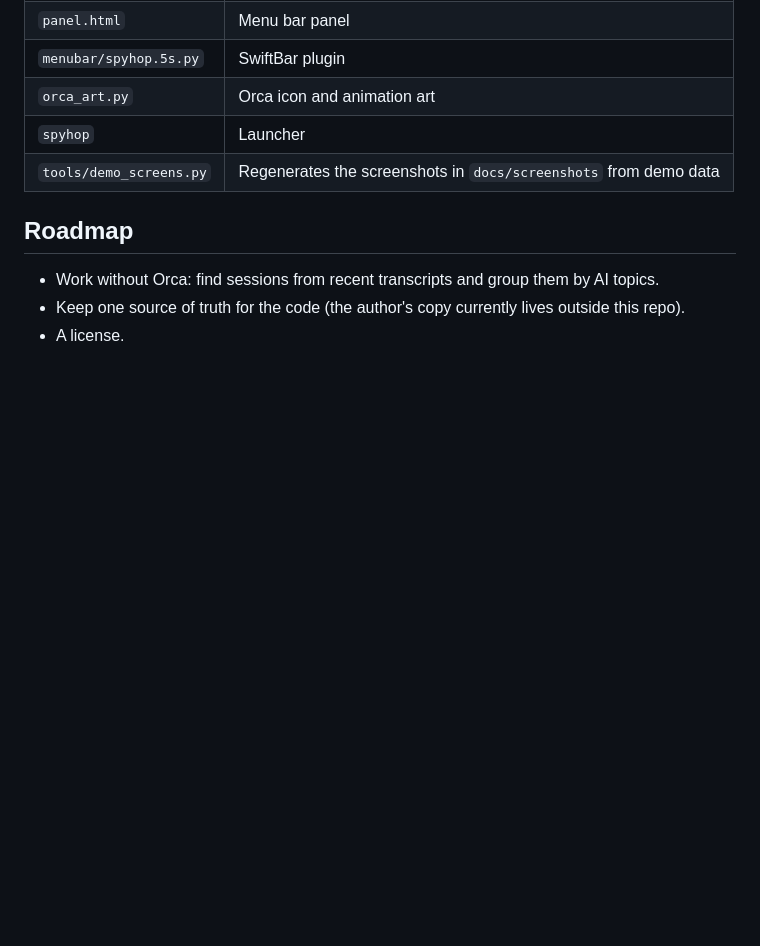
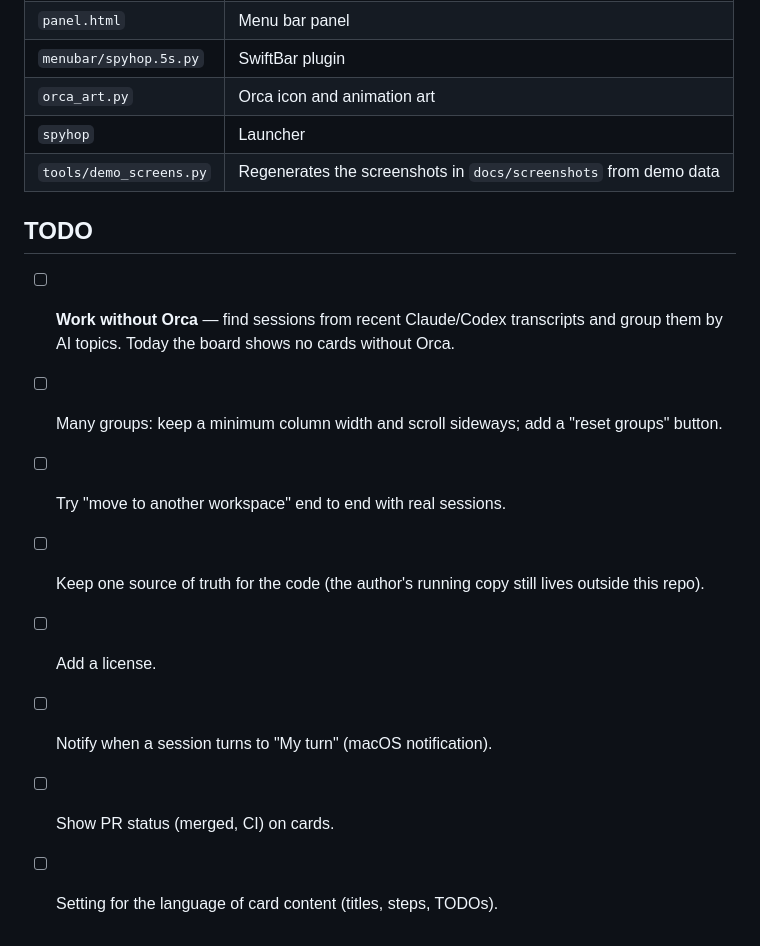
Before and after one commit to leeleelee3264/spyhop, a Markdown page: README.md, the part around the change. Drawn GitHub-style; blank space fills up the shorter version.

Commit message:
docs: add todo list to readme
Co-Authored-By: Claude Opus 5.5 <noreply@anthropic.com>

```diff
--- a/README.md
+++ b/README.md
@@ -146,8 +146,13 @@ Typical cost on a Mac with ~6 sessions: about 70–80 MB of memory and around 1%
 | `spyhop` | Launcher |
 | `tools/demo_screens.py` | Regenerates the screenshots in `docs/screenshots` from demo data |
 
-## Roadmap
+## TODO
 
-- Work without Orca: find sessions from recent transcripts and group them by AI topics.
-- Keep one source of truth for the code (the author's copy currently lives outside this repo).
-- A license.
+- [ ] **Work without Orca** — find sessions from recent Claude/Codex transcripts and group them by AI topics. Today the board shows no cards without Orca.
+- [ ] Many groups: keep a minimum column width and scroll sideways; add a "reset groups" button.
+- [ ] Try "move to another workspace" end to end with real sessions.
+- [ ] Keep one source of truth for the code (the author's running copy still lives outside this repo).
+- [ ] Add a license.
+- [ ] Notify when a session turns to "My turn" (macOS notification).
+- [ ] Show PR status (merged, CI) on cards.
+- [ ] Setting for the language of card content (titles, steps, TODOs).
```
